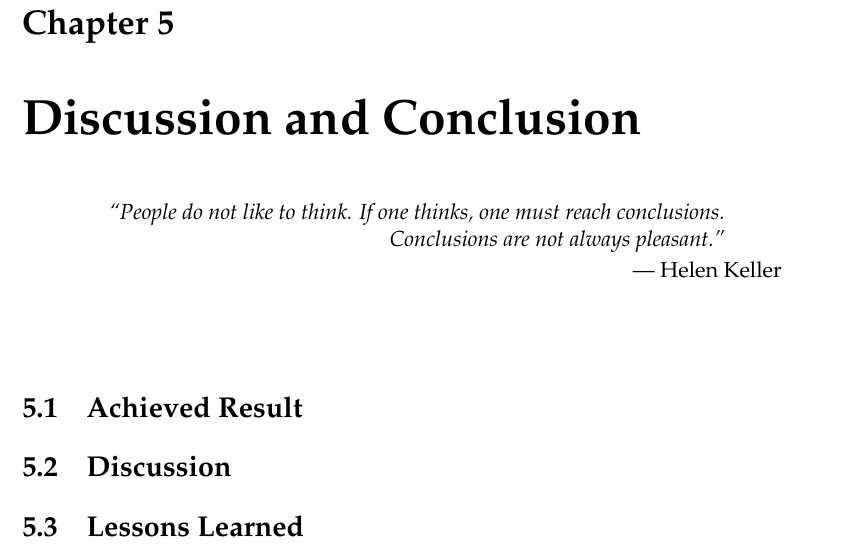
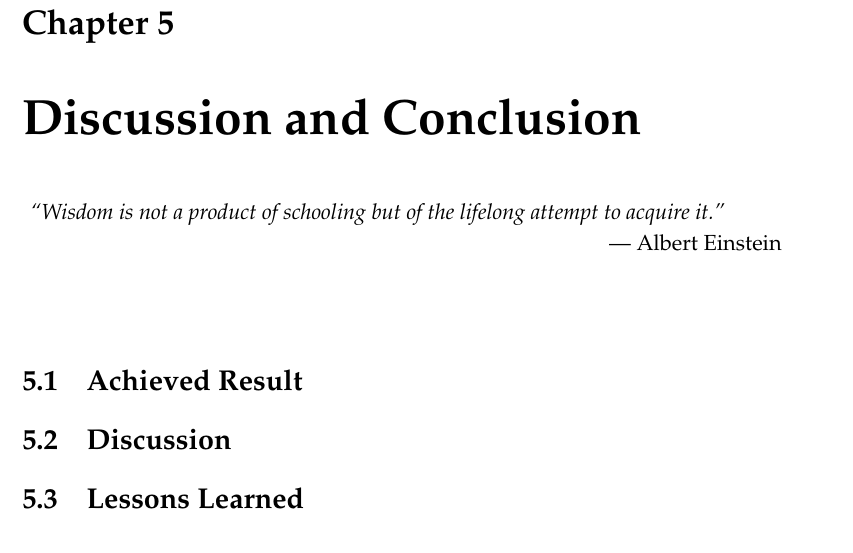
Before and after one commit to xmpp-grid-broker/documents, a LaTeX thesis (documents/final-submission-document/final-submission-document.tex, which reads documents/final-submission-document/chapters/5_discussion_and_conclusion.tex): part of page 15 of 43, cut so that both start at the same text. Compiled offline with pdfLaTeX.

Commit message:
Add epigraphs as discussed

```diff
--- a/documents/final-submission-document/chapters/5_discussion_and_conclusion.tex
+++ b/documents/final-submission-document/chapters/5_discussion_and_conclusion.tex
@@ -1,8 +1,6 @@
 % !TeX spellcheck = en_GB
 \chapter{Discussion and Conclusion}
-\epigraph{People do not like to think. If one thinks, one must reach conclusions. Conclusions are not always pleasant.}{Helen Keller}
-% Alternative:  An expert is a man who has stopped thinking because 'he knows.' (1957)  - Frank Lloyd Wright
-% Alternative: Life is the art of drawing sufficient conclusions from insufficient premises. Samuel Butler
+\epigraph{Wisdom is not a product of schooling but of the lifelong attempt to acquire it.}{Albert Einstein}
 \section{Achieved Result}
 % - requirements
 % - client
```
Also changed, not shown: documents/final-submission-document/chapters/3_concept.tex (+0 -1 lines).
